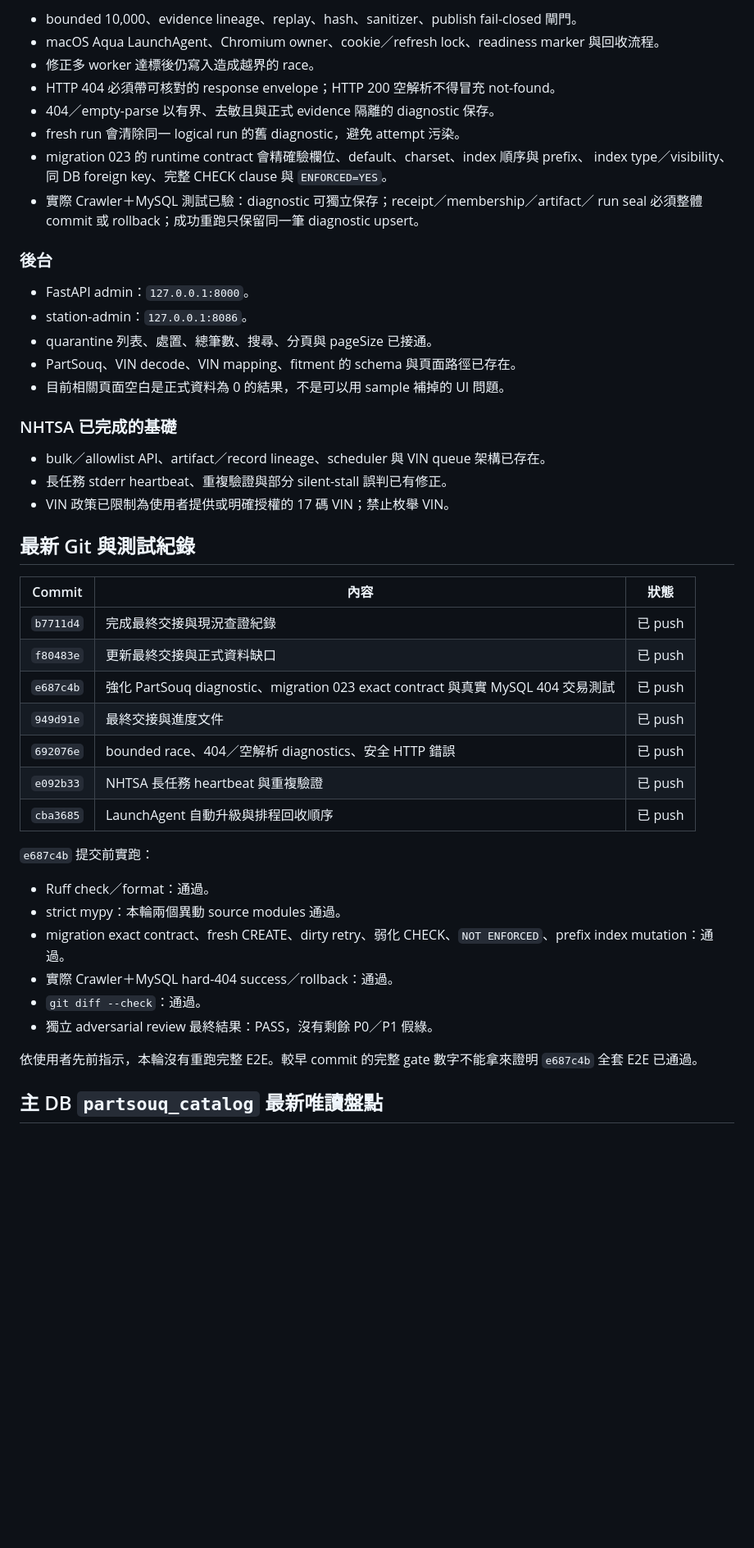
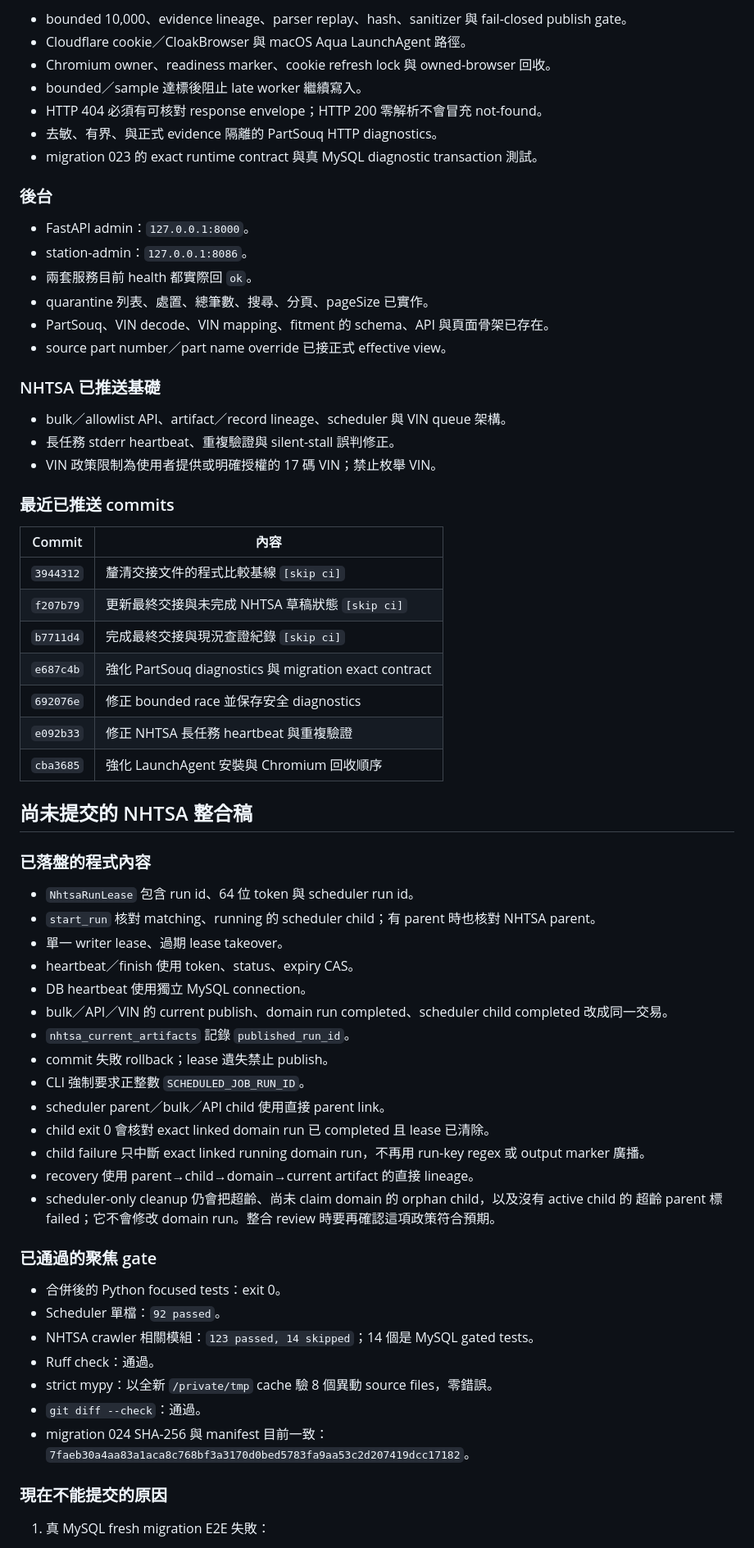
Before and after one commit to a861252012/partsouq-catalog, a Markdown page: docs/handoff-2026-08-23.md, the part around one of its changes. Shown at 82% size. Rendered like a GitHub page; blank space fills up the shorter version.

```diff
--- a/docs/handoff-2026-08-23.md
+++ b/docs/handoff-2026-08-23.md
@@ -63,53 +57,71 @@ fitment rows，沒有正式發布資料；NHTSA 沒有 VIN decode；VIN 與 Part
 
-- bounded 10,000、evidence lineage、replay、hash、sanitizer、publish fail-closed 閘門。
-- macOS Aqua LaunchAgent、Chromium owner、cookie／refresh lock、readiness marker 與回收流程。
-- 修正多 worker 達標後仍寫入造成越界的 race。
-- HTTP 404 必須帶可核對的 response envelope；HTTP 200 空解析不得冒充 not-found。
-- 404／empty-parse 以有界、去敏且與正式 evidence 隔離的 diagnostic 保存。
-- fresh run 會清除同一 logical run 的舊 diagnostic，避免 attempt 污染。
-- migration 023 的 runtime contract 會精確驗欄位、default、charset、index 順序與 prefix、
-  index type／visibility、同 DB foreign key、完整 CHECK clause 與 `ENFORCED=YES`。
-- 實際 Crawler＋MySQL 測試已驗：diagnostic 可獨立保存；receipt／membership／artifact／
-  run seal 必須整體 commit 或 rollback；成功重跑只保留同一筆 diagnostic upsert。
+- bounded 10,000、evidence lineage、parser replay、hash、sanitizer 與 fail-closed publish gate。
+- Cloudflare cookie／CloakBrowser 與 macOS Aqua LaunchAgent 路徑。
+- Chromium owner、readiness marker、cookie refresh lock 與 owned-browser 回收。
+- bounded／sample 達標後阻止 late worker 繼續寫入。
+- HTTP 404 必須有可核對 response envelope；HTTP 200 零解析不會冒充 not-found。
+- 去敏、有界、與正式 evidence 隔離的 PartSouq HTTP diagnostics。
+- migration 023 的 exact runtime contract 與真 MySQL diagnostic transaction 測試。
 
 ### 後台
 
 - FastAPI admin：`127.0.0.1:8000`。
 - station-admin：`127.0.0.1:8086`。
-- quarantine 列表、處置、總筆數、搜尋、分頁與 pageSize 已接通。
-- PartSouq、VIN decode、VIN mapping、fitment 的 schema 與頁面路徑已存在。
-- 目前相關頁面空白是正式資料為 0 的結果，不是可以用 sample 補掉的 UI 問題。
+- 兩套服務目前 health 都實際回 `ok`。
+- quarantine 列表、處置、總筆數、搜尋、分頁、pageSize 已實作。
+- PartSouq、VIN decode、VIN mapping、fitment 的 schema、API 與頁面骨架已存在。
+- source part number／part name override 已接正式 effective view。
 
-### NHTSA 已完成的基礎
+### NHTSA 已推送基礎
 
-- bulk／allowlist API、artifact／record lineage、scheduler 與 VIN queue 架構已存在。
-- 長任務 stderr heartbeat、重複驗證與部分 silent-stall 誤判已有修正。
-- VIN 政策已限制為使用者提供或明確授權的 17 碼 VIN；禁止枚舉 VIN。
+- bulk／allowlist API、artifact／record lineage、scheduler 與 VIN queue 架構。
+- 長任務 stderr heartbeat、重複驗證與 silent-stall 誤判修正。
+- VIN 政策限制為使用者提供或明確授權的 17 碼 VIN；禁止枚舉 VIN。
 
-## 最新 Git 與測試紀錄
+### 最近已推送 commits
 
-| Commit | 內容 | 狀態 |
-|---|---|---|
-| `b7711d4` | 完成最終交接與現況查證紀錄 | 已 push |
-| `f80483e` | 更新最終交接與正式資料缺口 | 已 push |
-| `e687c4b` | 強化 PartSouq diagnostic、migration 023 exact contract 與真實 MySQL 404 交易測試 | 已 push |
-| `949d91e` | 最終交接與進度文件 | 已 push |
-| `692076e` | bounded race、404／空解析 diagnostics、安全 HTTP 錯誤 | 已 push |
-| `e092b33` | NHTSA 長任務 heartbeat 與重複驗證 | 已 push |
-| `cba3685` | LaunchAgent 自動升級與排程回收順序 | 已 push |
+| Commit | 內容 |
+|---|---|
+| `3944312` | 釐清交接文件的程式比較基線 `[skip ci]` |
+| `f207b79` | 更新最終交接與未完成 NHTSA 草稿狀態 `[skip ci]` |
+| `b7711d4` | 完成最終交接與現況查證紀錄 `[skip ci]` |
+| `e687c4b` | 強化 PartSouq diagnostics 與 migration exact contract |
+| `692076e` | 修正 bounded race 並保存安全 diagnostics |
+| `e092b33` | 修正 NHTSA 長任務 heartbeat 與重複驗證 |
+| `cba3685` | 強化 LaunchAgent 安裝與 Chromium 回收順序 |
 
-`e687c4b` 提交前實跑：
+## 尚未提交的 NHTSA 整合稿
 
-- Ruff check／format：通過。
-- strict mypy：本輪兩個異動 source modules 通過。
-- migration exact contract、fresh CREATE、dirty retry、弱化 CHECK、`NOT ENFORCED`、prefix
-  index mutation：通過。
-- 實際 Crawler＋MySQL hard-404 success／rollback：通過。
+### 已落盤的程式內容
+
+- `NhtsaRunLease` 包含 run id、64 位 token 與 scheduler run id。
+- `start_run` 核對 matching、running 的 scheduler child；有 parent 時也核對 NHTSA parent。
+- 單一 writer lease、過期 lease takeover。
+- heartbeat／finish 使用 token、status、expiry CAS。
+- DB heartbeat 使用獨立 MySQL connection。
+- bulk／API／VIN 的 current publish、domain run completed、scheduler child completed 改成同一交易。
+- `nhtsa_current_artifacts` 記錄 `published_run_id`。
+- commit 失敗 rollback；lease 遺失禁止 publish。
+- CLI 強制要求正整數 `SCHEDULED_JOB_RUN_ID`。
+- scheduler parent／bulk／API child 使用直接 parent link。
+- child exit 0 會核對 exact linked domain run 已 completed 且 lease 已清除。
+- child failure 只中斷 exact linked running domain run，不再用 run-key regex 或 output marker 廣播。
+- recovery 使用 parent→child→domain→current artifact 的直接 lineage。
+- scheduler-only cleanup 仍會把超齡、尚未 claim domain 的 orphan child，以及沒有 active child 的
+  超齡 parent 標 failed；它不會修改 domain run。整合 review 時要再確認這項政策符合預期。
+
+### 已通過的聚焦 gate
+
+- 合併後的 Python focused tests：exit 0。
+- Scheduler 單檔：`92 passed`。
+- NHTSA crawler 相關模組：`123 passed, 14 skipped`；14 個是 MySQL gated tests。
+- Ruff check：通過。
+- strict mypy：以全新 `/private/tmp` cache 驗 8 個異動 source files，零錯誤。
 - `git diff --check`：通過。
-- 獨立 adversarial review 最終結果：PASS，沒有剩餘 P0／P1 假綠。
+- migration 024 SHA-256 與 manifest 目前一致：
+  `7faeb30a4aa83a1aca8c768bf3a3170d0bed5783fa9aa53c2d207419dcc17182`。
 
-依使用者先前指示，本輪沒有重跑完整 E2E。較早 commit 的完整 gate 數字不能拿來證明
-`e687c4b` 全套 E2E 已通過。
+### 現在不能提交的原因
 
-## 主 DB `partsouq_catalog` 最新唯讀盤點
+1. 真 MySQL fresh migration E2E 失敗：
 
```
Also changed, not shown: other parts of docs/handoff-2026-08-23.md (+134 -124 lines), docs/progress-log-2026-08-23.md (+23 -0 lines).
